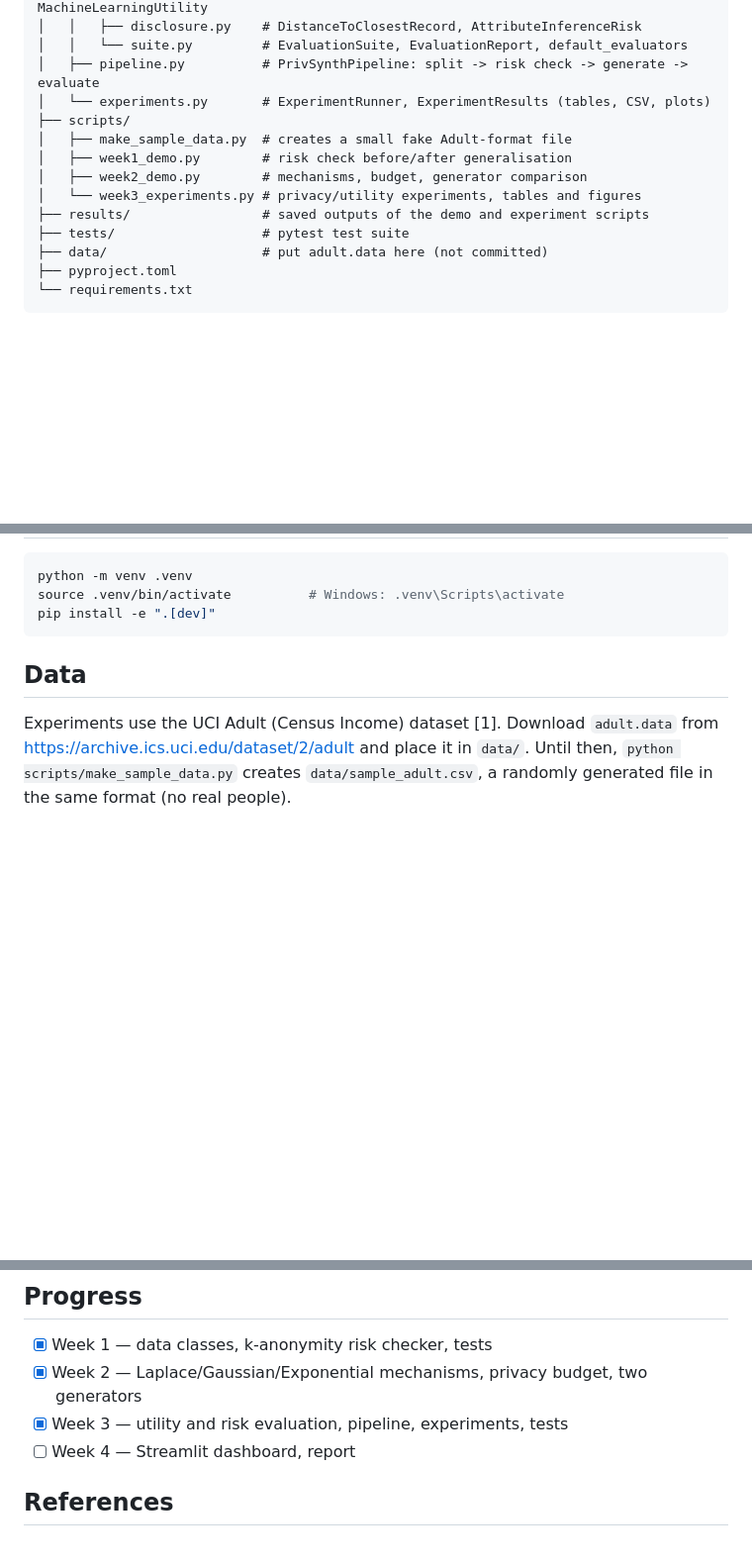
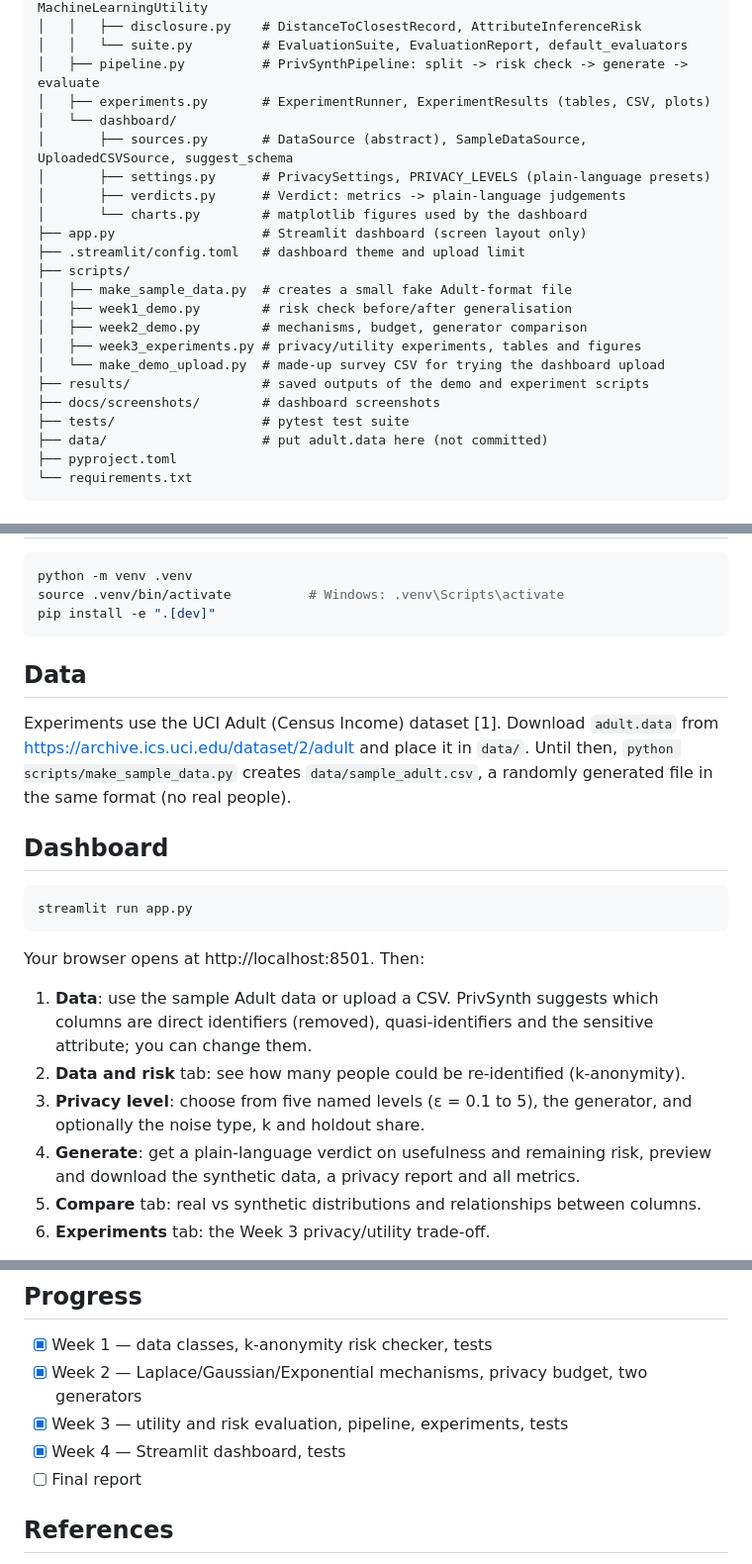
Before and after one commit to Nakyejjwe/PrivSynth, a Markdown page: README.md, 3 parts joined by grey strips. Shown at 99% size. Rendered like a GitHub page; blank space fills up the shorter version.

````diff
--- a/README.md
+++ b/README.md
@@ -29,13 +29,22 @@ privsynth/
 │   │   ├── disclosure.py    # DistanceToClosestRecord, AttributeInferenceRisk
 │   │   └── suite.py         # EvaluationSuite, EvaluationReport, default_evaluators
 │   ├── pipeline.py          # PrivSynthPipeline: split -> risk check -> generate -> evaluate
-│   └── experiments.py       # ExperimentRunner, ExperimentResults (tables, CSV, plots)
+│   ├── experiments.py       # ExperimentRunner, ExperimentResults (tables, CSV, plots)
+│   └── dashboard/
+│       ├── sources.py       # DataSource (abstract), SampleDataSource, UploadedCSVSource, suggest_schema
+│       ├── settings.py      # PrivacySettings, PRIVACY_LEVELS (plain-language presets)
+│       ├── verdicts.py      # Verdict: metrics -> plain-language judgements
+│       └── charts.py        # matplotlib figures used by the dashboard
+├── app.py                   # Streamlit dashboard (screen layout only)
+├── .streamlit/config.toml   # dashboard theme and upload limit
 ├── scripts/
 │   ├── make_sample_data.py  # creates a small fake Adult-format file
 │   ├── week1_demo.py        # risk check before/after generalisation
 │   ├── week2_demo.py        # mechanisms, budget, generator comparison
-│   └── week3_experiments.py # privacy/utility experiments, tables and figures
+│   ├── week3_experiments.py # privacy/utility experiments, tables and figures
+│   └── make_demo_upload.py  # made-up survey CSV for trying the dashboard upload
 ├── results/                 # saved outputs of the demo and experiment scripts
+├── docs/screenshots/        # dashboard screenshots
 ├── tests/                   # pytest test suite
 ├── data/                    # put adult.data here (not committed)
 ├── pyproject.toml
@@ -57,3 +66,23 @@ Experiments use the UCI Adult (Census Income) dataset [1]. Download
 `data/`. Until then, `python scripts/make_sample_data.py` creates
 `data/sample_adult.csv`, a randomly generated file in the same format
 (no real people).
+
+## Dashboard
+
+```bash
+streamlit run app.py
+```
+
+Your browser opens at http://localhost:8501. Then:
+
+1. **Data**: use the sample Adult data or upload a CSV. PrivSynth suggests which
+   columns are direct identifiers (removed), quasi-identifiers and the sensitive
+   attribute; you can change them.
+2. **Data and risk** tab: see how many people could be re-identified (k-anonymity).
+3. **Privacy level**: choose from five named levels (ε = 0.1 to 5), the generator,
+   and optionally the noise type, k and holdout share.
+4. **Generate**: get a plain-language verdict on usefulness and remaining risk,
+   preview and download the synthetic data, a privacy report and all metrics.
+5. **Compare** tab: real vs synthetic distributions and relationships between columns.
+6. **Experiments** tab: the Week 3 privacy/utility trade-off.
+
@@ -164,7 +203,8 @@ Full tables: `results/week3_results.txt`; every run: `results/week3_runs.csv`.
 - [x] Week 1 — data classes, k-anonymity risk checker, tests
 - [x] Week 2 — Laplace/Gaussian/Exponential mechanisms, privacy budget, two generators
 - [x] Week 3 — utility and risk evaluation, pipeline, experiments, tests
-- [ ] Week 4 — Streamlit dashboard, report
+- [x] Week 4 — Streamlit dashboard, tests
+- [ ] Final report
 
 ## References
 
````
Also changed, not shown: other parts of README.md (+12 -2 lines), docs/screenshots/1_data_and_risk.png (added), docs/screenshots/2_synthetic.png (added), docs/screenshots/3_compare.png (added), docs/screenshots/4_experiments.png (added), docs/screenshots/5_upload_risk.png (added), docs/screenshots/6_upload_synthetic.png (added), 12 other files.
